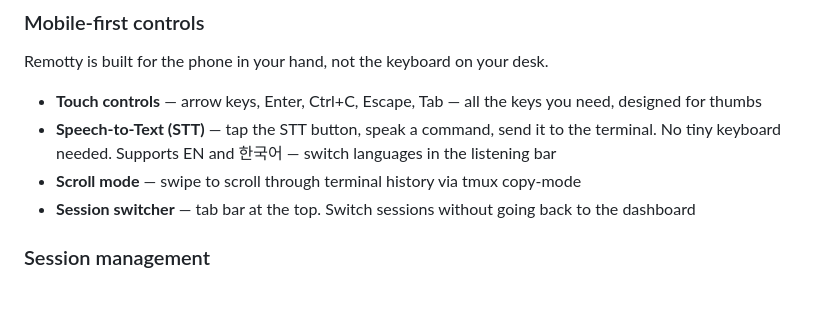
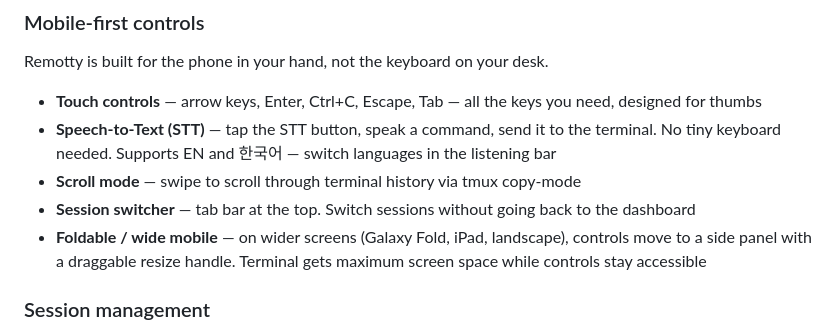
Before and after one commit to Arc1el/remotty, a Markdown page: README.md, the part around the change. Rendered like a GitHub page; blank space fills up the shorter version.

Commit message:
Add foldable/wide mobile support note to README
Co-Authored-By: Claude Opus 4.6 (1M context) <noreply@anthropic.com>

```diff
--- a/README.md
+++ b/README.md
@@ -70,6 +70,7 @@ Remotty is built for the phone in your hand, not the keyboard on your desk.
 - **Speech-to-Text (STT)** — tap the STT button, speak a command, send it to the terminal. No tiny keyboard needed. Supports EN and 한국어 — switch languages in the listening bar
 - **Scroll mode** — swipe to scroll through terminal history via tmux copy-mode
 - **Session switcher** — tab bar at the top. Switch sessions without going back to the dashboard
+- **Foldable / wide mobile** — on wider screens (Galaxy Fold, iPad, landscape), controls move to a side panel with a draggable resize handle. Terminal gets maximum screen space while controls stay accessible
 
 ### Session management
 
```
